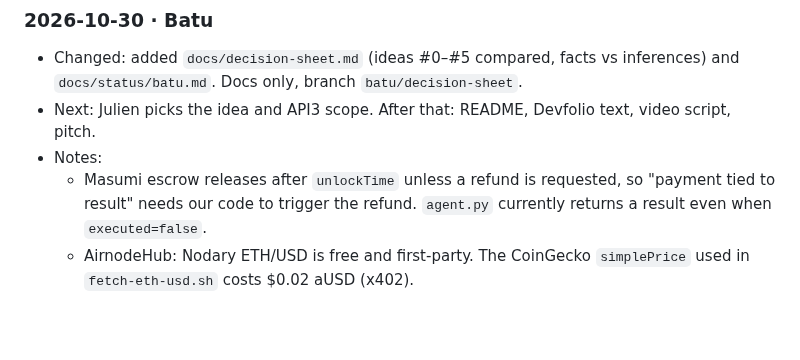
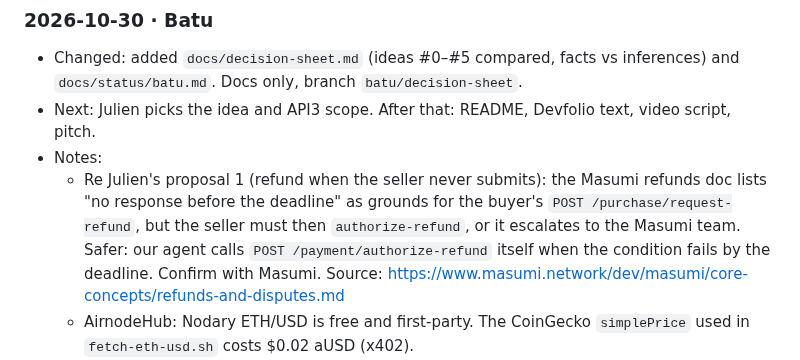
Before and after one commit to julienlmu/tumblockchain-powerpuffboys, a Markdown page: docs/PROGRESS.md, the part around the change. GitHub-like rendering; blank space fills up the shorter version.

```diff
--- a/docs/PROGRESS.md
+++ b/docs/PROGRESS.md
@@ -91,7 +91,7 @@ Points 1 and 3 are a small change in `agent.py`. Points 2 and 4 are mostly pitch
 - Changed: added `docs/decision-sheet.md` (ideas #0–#5 compared, facts vs inferences) and `docs/status/batu.md`. Docs only, branch `batu/decision-sheet`.
 - Next: Julien picks the idea and API3 scope. After that: README, Devfolio text, video script, pitch.
 - Notes:
-  - Masumi escrow releases after `unlockTime` unless a refund is requested, so "payment tied to result" needs our code to trigger the refund. `agent.py` currently returns a result even when `executed=false`.
+  - Re Julien's proposal 1 (refund when the seller never submits): the Masumi refunds doc lists "no response before the deadline" as grounds for the buyer's `POST /purchase/request-refund`, but the seller must then `authorize-refund`, or it escalates to the Masumi team. Safer: our agent calls `POST /payment/authorize-refund` itself when the condition fails by the deadline. Confirm with Masumi. Source: https://www.masumi.network/dev/masumi/core-concepts/refunds-and-disputes.md
   - AirnodeHub: Nodary ETH/USD is free and first-party. The CoinGecko `simplePrice` used in `fetch-eth-usd.sh` costs $0.02 aUSD (x402).
   - API3 judging: real use case 40%, signed data matters 30%, execution 20%, novelty 10% ("beyond the unchanged starter"; the starter is already a Nodary ETH/USD consumer), +10 agent bonus. Projections let a contract read string fields such as Companies House `company_status`. Details in `docs/decision-sheet.md`.
 
```
Also changed, not shown: docs/decision-sheet.md (+17 -0 lines).
